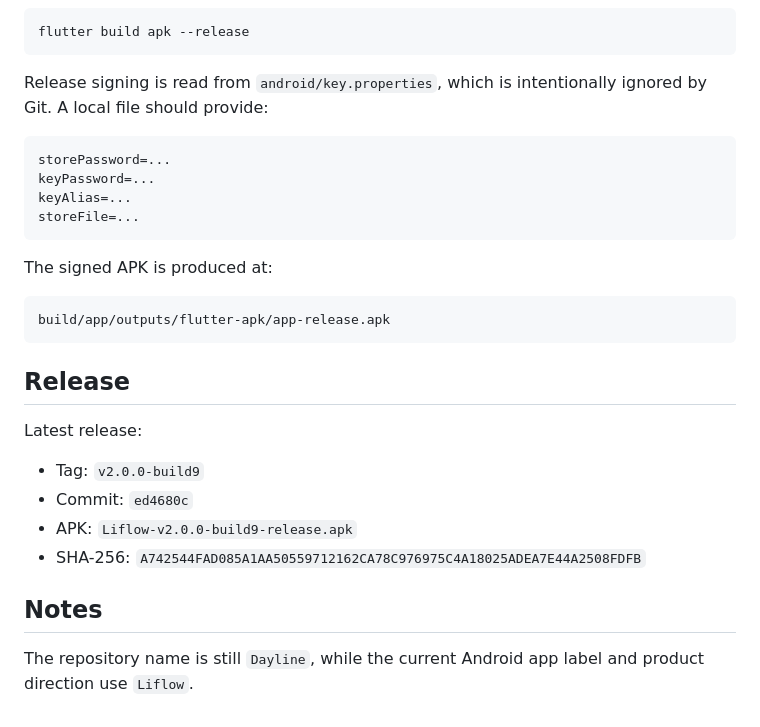
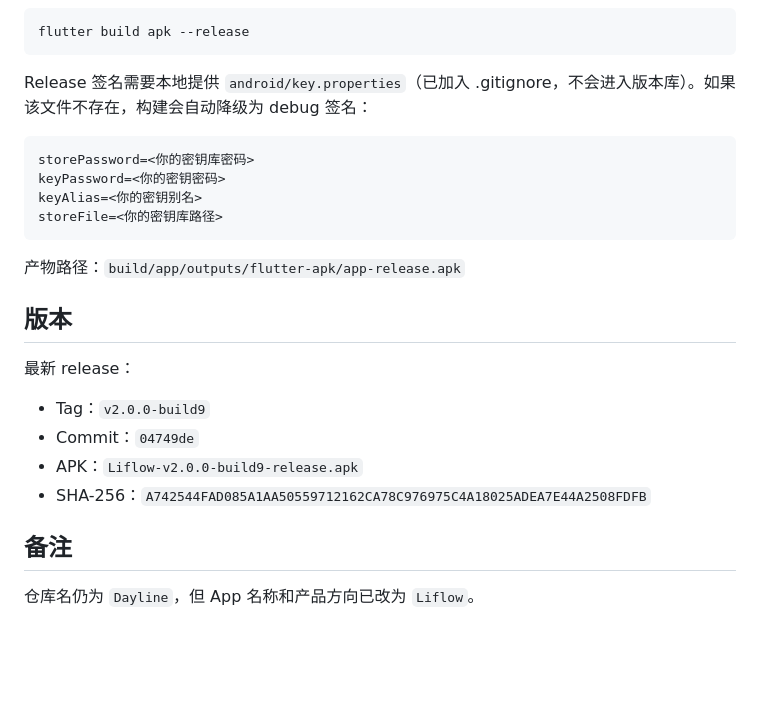
Before and after one commit to xingyuzhi9527/Dayline, a Markdown page: README.md, the part around one of its changes. Drawn GitHub-style; blank space fills up the shorter version.

````diff
--- a/README.md
+++ b/README.md
@@ -122,30 +151,26 @@ To build a release APK locally:
 flutter build apk --release
 ```
 
-Release signing is read from `android/key.properties`, which is intentionally ignored by Git. A local file should provide:
+Release 签名需要本地提供 `android/key.properties`（已加入 .gitignore，不会进入版本库）。如果该文件不存在，构建会自动降级为 debug 签名：
 
 ```properties
-storePassword=...
-keyPassword=...
-keyAlias=...
-storeFile=...
+storePassword=<你的密钥库密码>
+keyPassword=<你的密钥密码>
+keyAlias=<你的密钥别名>
+storeFile=<你的密钥库路径>
 ```
 
-The signed APK is produced at:
+产物路径：`build/app/outputs/flutter-apk/app-release.apk`
 
-```text
-build/app/outputs/flutter-apk/app-release.apk
-```
+## 版本
 
-## Release
+最新 release：
 
-Latest release:
+- Tag：`v2.0.0-build9`
+- Commit：`04749de`
+- APK：`Liflow-v2.0.0-build9-release.apk`
+- SHA-256：`A742544FAD085A1AA50559712162CA78C976975C4A18025ADEA7E44A2508FDFB`
 
-- Tag: `v2.0.0-build9`
-- Commit: `ed4680c`
-- APK: `Liflow-v2.0.0-build9-release.apk`
-- SHA-256: `A742544FAD085A1AA50559712162CA78C976975C4A18025ADEA7E44A2508FDFB`
+## 备注
 
-## Notes
-
-The repository name is still `Dayline`, while the current Android app label and product direction use `Liflow`.
+仓库名仍为 `Dayline`，但 App 名称和产品方向已改为 `Liflow`。
````
Also changed, not shown: other parts of README.md (+99 -70 lines).
